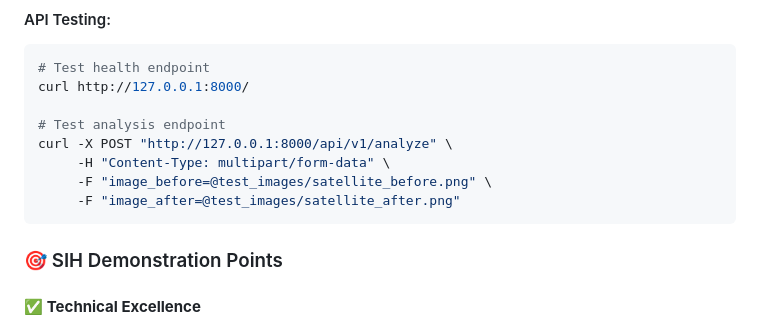
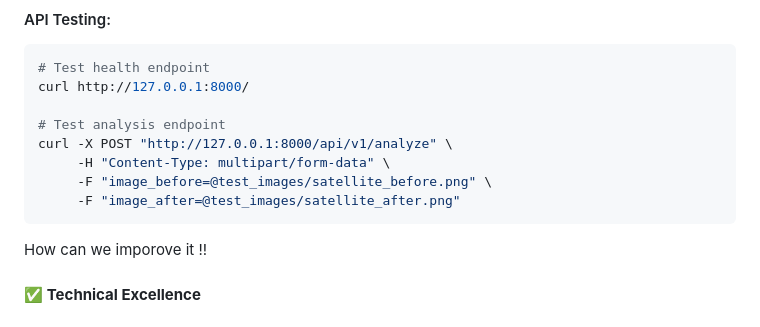
Before and after one commit to bytes06runner/DRISHTI-SHIELD, a Markdown page: README.md, the part around the change. GitHub-like rendering.

````diff
--- a/README.md
+++ b/README.md
@@ -183,7 +183,7 @@ curl -X POST "http://127.0.0.1:8000/api/v1/analyze" \
      -F "image_after=@test_images/satellite_after.png"
 ```
 
-### 🎯 SIH Demonstration Points
+How can we imporove it !!
 
 #### ✅ **Technical Excellence**
 - Modern full-stack architecture (FastAPI + Interactive Web UI)
````
